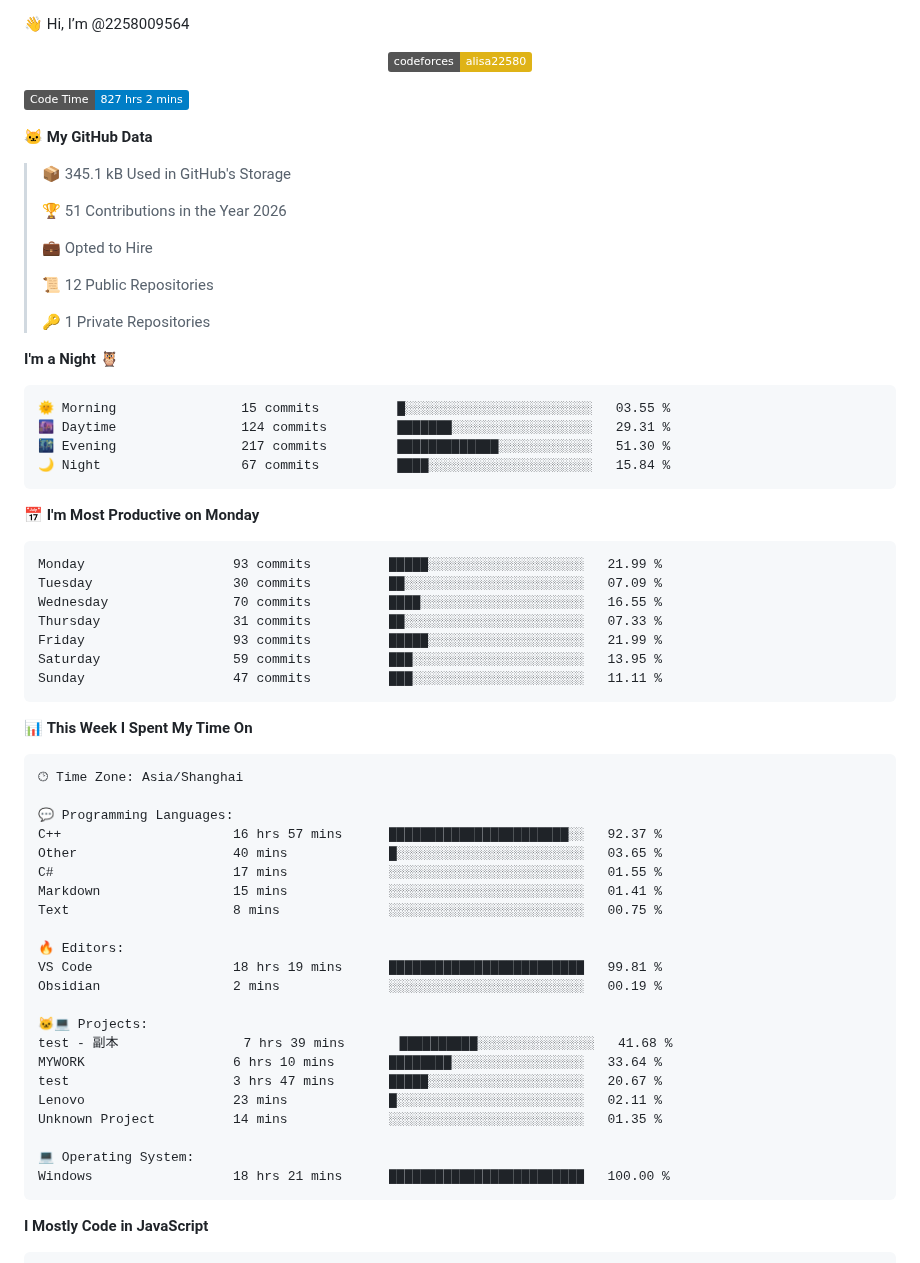
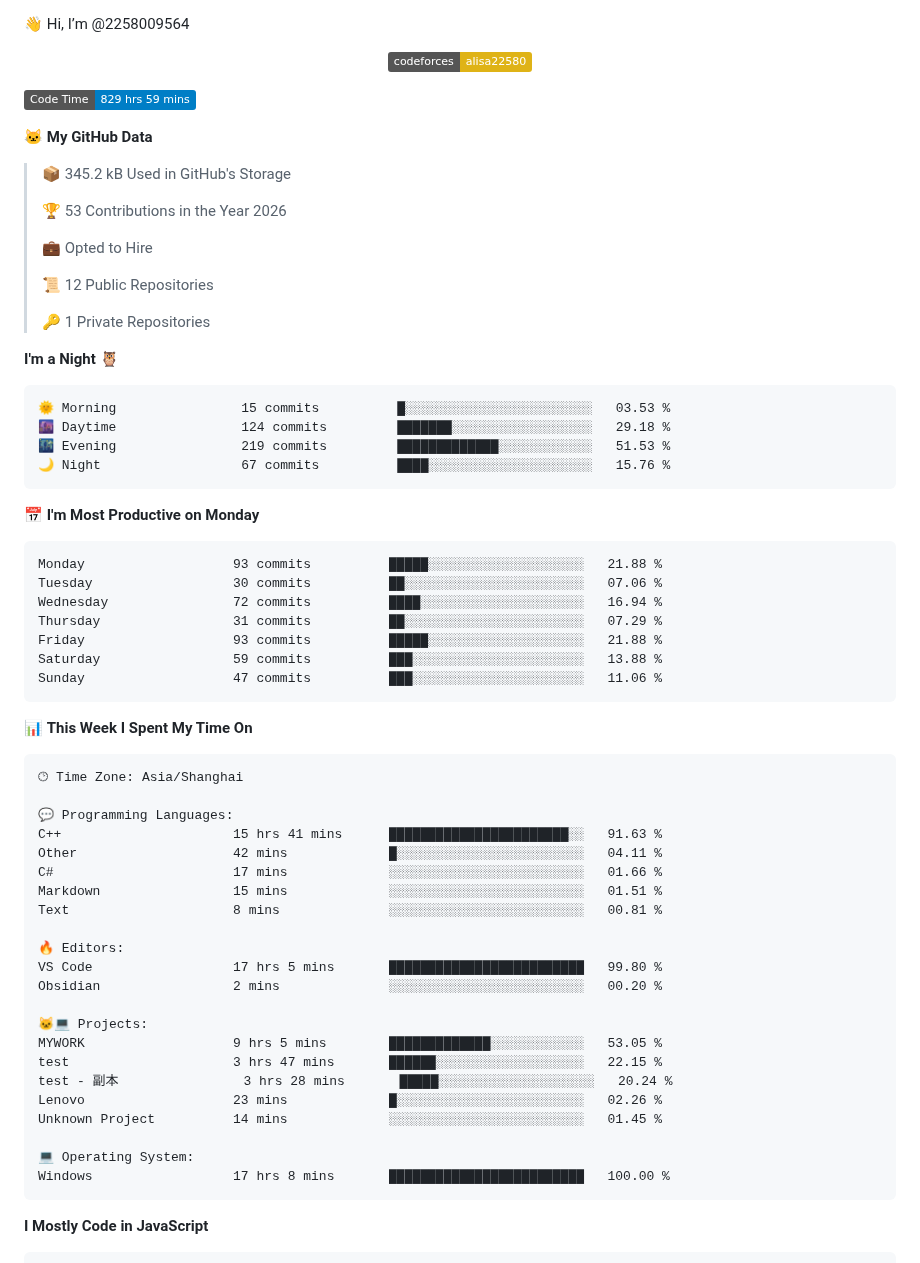
Before and after one commit to 2258009564/2258009564, a Markdown page: README.md, the part around one of its changes. GitHub-like rendering; badges without logos.

Commit message:
Updated with Dev Metrics

````diff
--- a/README.md
+++ b/README.md
@@ -13,13 +13,13 @@ You can click the Preview link to take a look at your changes.
 
 
 <!--START_SECTION:waka-->
-![Code Time](http://img.shields.io/badge/Code%20Time-827%20hrs%202%20mins-blue?style=flat)
+![Code Time](http://img.shields.io/badge/Code%20Time-829%20hrs%2059%20mins-blue?style=flat)
 
 **🐱 My GitHub Data**
 
-> 📦 345.1 kB Used in GitHub's Storage
+> 📦 345.2 kB Used in GitHub's Storage
  >
-> 🏆 51 Contributions in the Year 2026
+> 🏆 53 Contributions in the Year 2026
  >
 > 💼 Opted to Hire
  >
@@ -30,21 +30,21 @@ You can click the Preview link to take a look at your changes.
 **I'm a Night 🦉**
 
 ```text
-🌞 Morning                15 commits          █░░░░░░░░░░░░░░░░░░░░░░░░   03.55 %
-🌆 Daytime                124 commits         ███████░░░░░░░░░░░░░░░░░░   29.31 %
-🌃 Evening                217 commits         █████████████░░░░░░░░░░░░   51.30 %
-🌙 Night                  67 commits          ████░░░░░░░░░░░░░░░░░░░░░   15.84 %
+🌞 Morning                15 commits          █░░░░░░░░░░░░░░░░░░░░░░░░   03.53 %
+🌆 Daytime                124 commits         ███████░░░░░░░░░░░░░░░░░░   29.18 %
+🌃 Evening                219 commits         █████████████░░░░░░░░░░░░   51.53 %
+🌙 Night                  67 commits          ████░░░░░░░░░░░░░░░░░░░░░   15.76 %
 ```
 📅 **I'm Most Productive on Monday**
 
 ```text
-Monday                   93 commits          █████░░░░░░░░░░░░░░░░░░░░   21.99 %
-Tuesday                  30 commits          ██░░░░░░░░░░░░░░░░░░░░░░░   07.09 %
-Wednesday                70 commits          ████░░░░░░░░░░░░░░░░░░░░░   16.55 %
-Thursday                 31 commits          ██░░░░░░░░░░░░░░░░░░░░░░░   07.33 %
-Friday                   93 commits          █████░░░░░░░░░░░░░░░░░░░░   21.99 %
-Saturday                 59 commits          ███░░░░░░░░░░░░░░░░░░░░░░   13.95 %
-Sunday                   47 commits          ███░░░░░░░░░░░░░░░░░░░░░░   11.11 %
+Monday                   93 commits          █████░░░░░░░░░░░░░░░░░░░░   21.88 %
+Tuesday                  30 commits          ██░░░░░░░░░░░░░░░░░░░░░░░   07.06 %
+Wednesday                72 commits          ████░░░░░░░░░░░░░░░░░░░░░   16.94 %
+Thursday                 31 commits          ██░░░░░░░░░░░░░░░░░░░░░░░   07.29 %
+Friday                   93 commits          █████░░░░░░░░░░░░░░░░░░░░   21.88 %
+Saturday                 59 commits          ███░░░░░░░░░░░░░░░░░░░░░░   13.88 %
+Sunday                   47 commits          ███░░░░░░░░░░░░░░░░░░░░░░   11.06 %
 ```
 
 
@@ -54,25 +54,25 @@ Sunday                   47 commits          ███░░░░░░░░
 🕑︎ Time Zone: Asia/Shanghai
 
 💬 Programming Languages:
-C++                      16 hrs 57 mins      ███████████████████████░░   92.37 %
-Other                    40 mins             █░░░░░░░░░░░░░░░░░░░░░░░░   03.65 %
-C#                       17 mins             ░░░░░░░░░░░░░░░░░░░░░░░░░   01.55 %
-Markdown                 15 mins             ░░░░░░░░░░░░░░░░░░░░░░░░░   01.41 %
-Text                     8 mins              ░░░░░░░░░░░░░░░░░░░░░░░░░   00.75 %
+C++                      15 hrs 41 mins      ███████████████████████░░   91.63 %
+Other                    42 mins             █░░░░░░░░░░░░░░░░░░░░░░░░   04.11 %
+C#                       17 mins             ░░░░░░░░░░░░░░░░░░░░░░░░░   01.66 %
+Markdown                 15 mins             ░░░░░░░░░░░░░░░░░░░░░░░░░   01.51 %
+Text                     8 mins              ░░░░░░░░░░░░░░░░░░░░░░░░░   00.81 %
 
 🔥 Editors:
-VS Code                  18 hrs 19 mins      █████████████████████████   99.81 %
-Obsidian                 2 mins              ░░░░░░░░░░░░░░░░░░░░░░░░░   00.19 %
+VS Code                  17 hrs 5 mins       █████████████████████████   99.80 %
+Obsidian                 2 mins              ░░░░░░░░░░░░░░░░░░░░░░░░░   00.20 %
 
 🐱‍💻 Projects:
-test - 副本                7 hrs 39 mins       ██████████░░░░░░░░░░░░░░░   41.68 %
-MYWORK                   6 hrs 10 mins       ████████░░░░░░░░░░░░░░░░░   33.64 %
-test                     3 hrs 47 mins       █████░░░░░░░░░░░░░░░░░░░░   20.67 %
-Lenovo                   23 mins             █░░░░░░░░░░░░░░░░░░░░░░░░   02.11 %
-Unknown Project          14 mins             ░░░░░░░░░░░░░░░░░░░░░░░░░   01.35 %
+MYWORK                   9 hrs 5 mins        █████████████░░░░░░░░░░░░   53.05 %
+test                     3 hrs 47 mins       ██████░░░░░░░░░░░░░░░░░░░   22.15 %
+test - 副本                3 hrs 28 mins       █████░░░░░░░░░░░░░░░░░░░░   20.24 %
+Lenovo                   23 mins             █░░░░░░░░░░░░░░░░░░░░░░░░   02.26 %
+Unknown Project          14 mins             ░░░░░░░░░░░░░░░░░░░░░░░░░   01.45 %
 
 💻 Operating System:
-Windows                  18 hrs 21 mins      █████████████████████████   100.00 %
+Windows                  17 hrs 8 mins       █████████████████████████   100.00 %
 ```
 
 **I Mostly Code in JavaScript**
````
Also changed, not shown: other parts of README.md (+1 -1 lines), assets/bar_graph.png.
